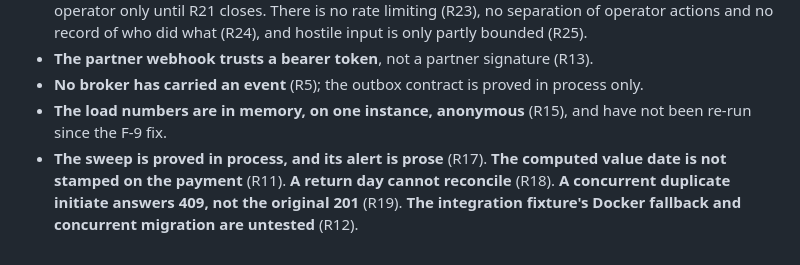
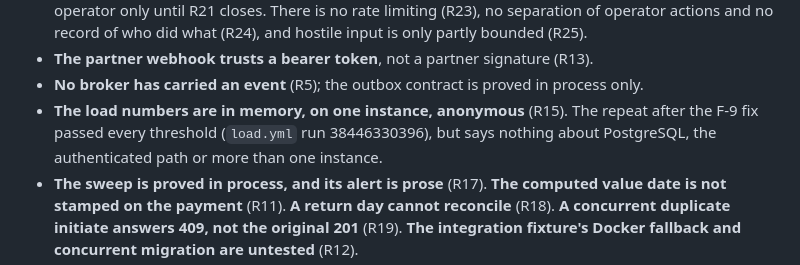
Before and after one commit to konradcinkusz/payments-bench, a Markdown page: docs/OVERVIEW.md, the part around the change. Drawn GitHub-style.

```diff
--- a/docs/OVERVIEW.md
+++ b/docs/OVERVIEW.md
@@ -509,8 +509,9 @@ What would have to change before this moved anyone's money, from the open rows o
   actions and no record of who did what (R24), and hostile input is only partly bounded (R25).
 - **The partner webhook trusts a bearer token**, not a partner signature (R13).
 - **No broker has carried an event** (R5); the outbox contract is proved in process only.
-- **The load numbers are in memory, on one instance, anonymous** (R15), and have not been re-run
-  since the F-9 fix.
+- **The load numbers are in memory, on one instance, anonymous** (R15). The repeat after the F-9
+  fix passed every threshold (`load.yml` run 38446330396), but says nothing about PostgreSQL, the
+  authenticated path or more than one instance.
 - **The sweep is proved in process, and its alert is prose** (R17). **The computed value date is not
   stamped on the payment** (R11). **A return day cannot reconcile** (R18). **A concurrent duplicate
   initiate answers 409, not the original 201** (R19). **The integration fixture's Docker fallback and
```
Also changed, not shown: docs/FINDINGS.md (+3 -2 lines).
